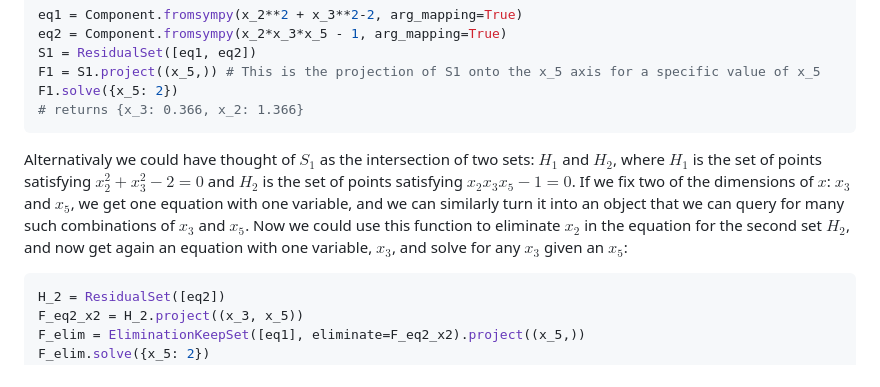
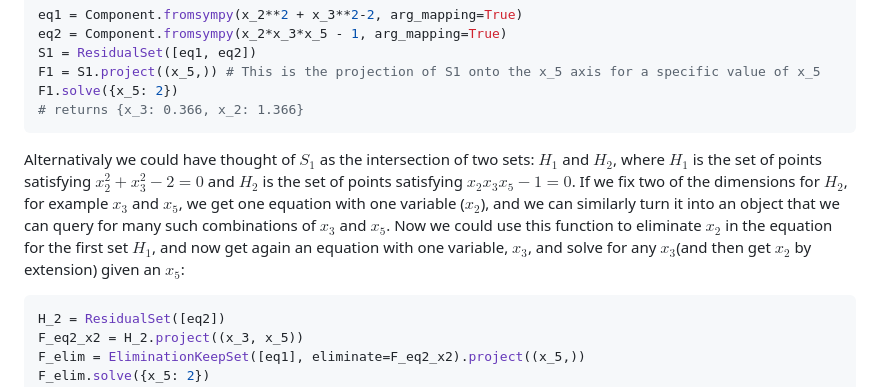
Before and after one commit to norheim/minimdo, a Markdown page: minimdo/development/functionalities.md, the part around the change. Rendered like a GitHub page.

Commit message:
confused H_1 with H_2

````diff
--- a/minimdo/development/functionalities.md
+++ b/minimdo/development/functionalities.md
@@ -28,7 +28,7 @@ F1.solve({x_5: 2})
 # returns {x_3: 0.366, x_2: 1.366}
 ```
 
-Alternativaly we could have thought of $S_1$ as the intersection of two sets: $H_1$ and $H_2$, where $H_1$ is the set of points satisfying $x_2^2 + x_3^2 -2 = 0$ and $H_2$ is the set of points satisfying $x_2x_3x_5 -1 = 0$. If we fix two of the dimensions of $x$: $x_3$ and $x_5$, we get one equation with one variable, and we can similarly turn it into an object that we can query for many such combinations of $x_3$ and $x_5$. Now we could use this function to eliminate $x_2$ in the equation for the second set $H_2$, and now get again an equation with one variable, $x_3$, and solve for any $x_3$ given an $x_5$:
+Alternativaly we could have thought of $S_1$ as the intersection of two sets: $H_1$ and $H_2$, where $H_1$ is the set of points satisfying $x_2^2 + x_3^2 -2 = 0$ and $H_2$ is the set of points satisfying $x_2x_3x_5 -1 = 0$. If we fix two of the dimensions for $H_2$, for example $x_3$ and $x_5$, we get one equation with one variable ($x_2$), and we can similarly turn it into an object that we can query for many such combinations of $x_3$ and $x_5$. Now we could use this function to eliminate $x_2$ in the equation for the first set $H_1$, and now get again an equation with one variable, $x_3$, and solve for any $x_3$(and then get $x_2$ by extension) given an $x_5$:
 
 
 ```python
````
